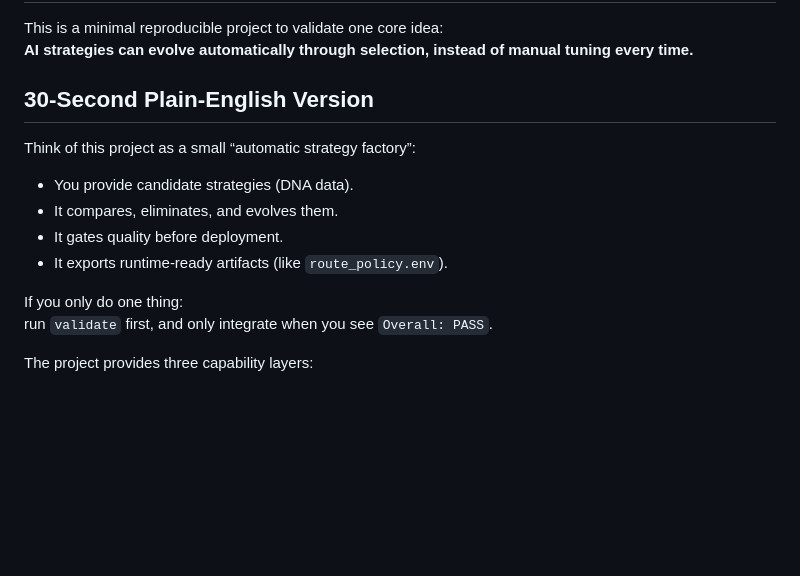
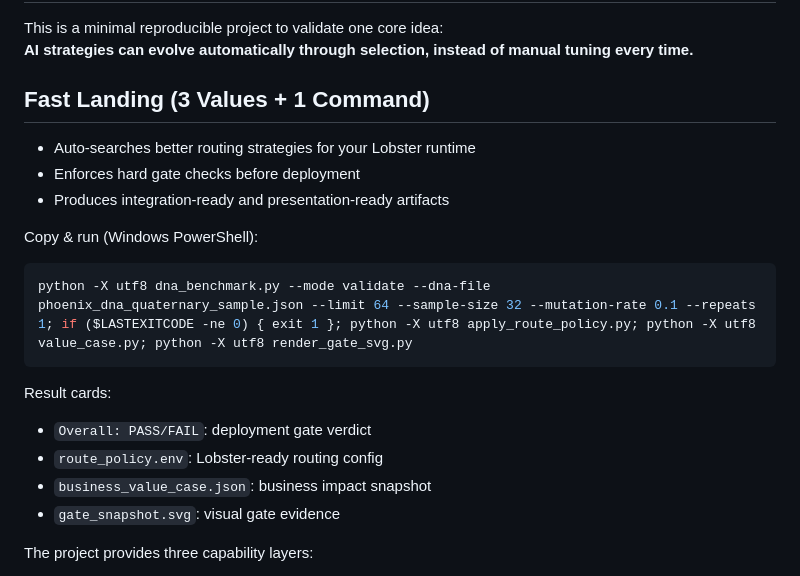
Before and after one commit to hipcn/phoenix-dna4-evolution, a Markdown page: README_EN.md, the part around the change. Drawn GitHub-style; blank space fills up the shorter version.

Commit message:
docs(phoenixdna): add landing block with 3-value 1-command 4-result cards

````diff
--- a/README_EN.md
+++ b/README_EN.md
@@ -15,16 +15,23 @@
 This is a minimal reproducible project to validate one core idea:
 **AI strategies can evolve automatically through selection, instead of manual tuning every time.**
 
-## 30-Second Plain-English Version
+## Fast Landing (3 Values + 1 Command)
 
-Think of this project as a small “automatic strategy factory”:
-- You provide candidate strategies (DNA data).
-- It compares, eliminates, and evolves them.
-- It gates quality before deployment.
-- It exports runtime-ready artifacts (like `route_policy.env`).
+- Auto-searches better routing strategies for your Lobster runtime
+- Enforces hard gate checks before deployment
+- Produces integration-ready and presentation-ready artifacts
 
-If you only do one thing:
-run `validate` first, and only integrate when you see `Overall: PASS`.
+Copy & run (Windows PowerShell):
+
+```powershell
+python -X utf8 dna_benchmark.py --mode validate --dna-file phoenix_dna_quaternary_sample.json --limit 64 --sample-size 32 --mutation-rate 0.1 --repeats 1; if ($LASTEXITCODE -ne 0) { exit 1 }; python -X utf8 apply_route_policy.py; python -X utf8 value_case.py; python -X utf8 render_gate_svg.py
+```
+
+Result cards:
+- `Overall: PASS/FAIL`: deployment gate verdict
+- `route_policy.env`: Lobster-ready routing config
+- `business_value_case.json`: business impact snapshot
+- `gate_snapshot.svg`: visual gate evidence
 
 The project provides three capability layers:
 - **Research**: baselines, ablations, repeated statistics, and one-shot report generation.
````
Also changed, not shown: README.md (+15 -8 lines).
